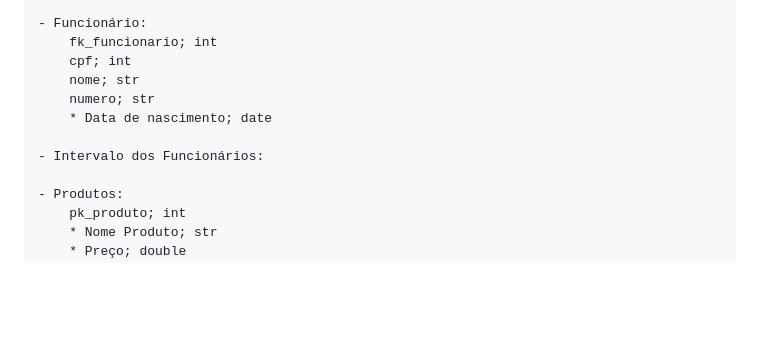
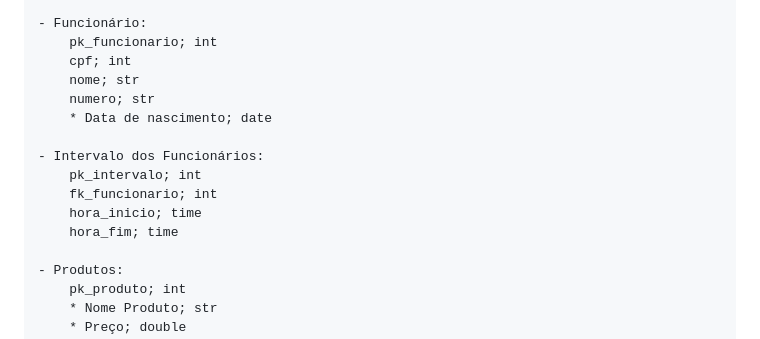
Before and after one commit to UlfGunnar/Projeto-Senai-3-4, a Markdown page: DOC/Rascunho.md, the part around the change. Rendered like a GitHub page; blank space fills up the shorter version.

Commit message:
Add tabela de intervalo e ajustes na tabela funcionario

```diff
--- a/DOC/Rascunho.md
+++ b/DOC/Rascunho.md
@@ -120,13 +120,17 @@
         * Saldo; double
 
     - Funcionário:
-        fk_funcionario; int
+        pk_funcionario; int
         cpf; int
         nome; str
         numero; str
         * Data de nascimento; date
 
     - Intervalo dos Funcionários:
+        pk_intervalo; int
+        fk_funcionario; int
+        hora_inicio; time
+        hora_fim; time
 
     - Produtos:
         pk_produto; int
```
